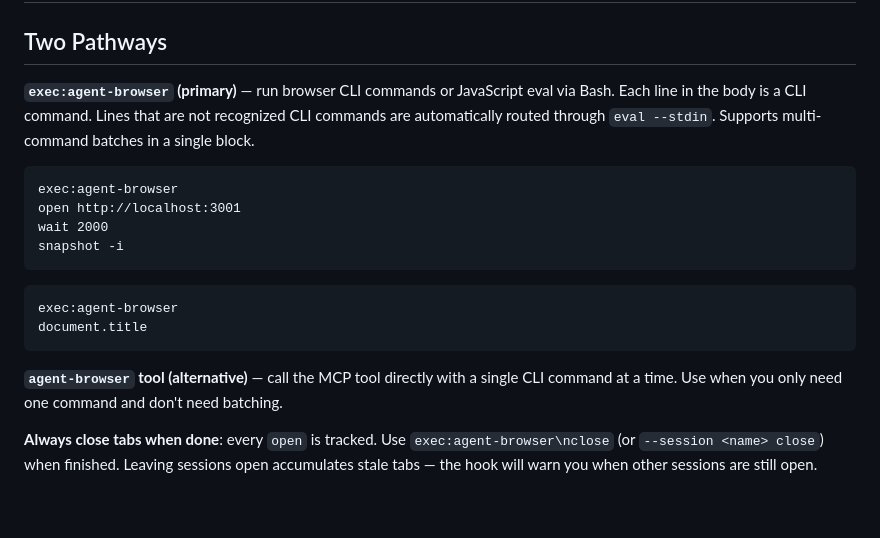
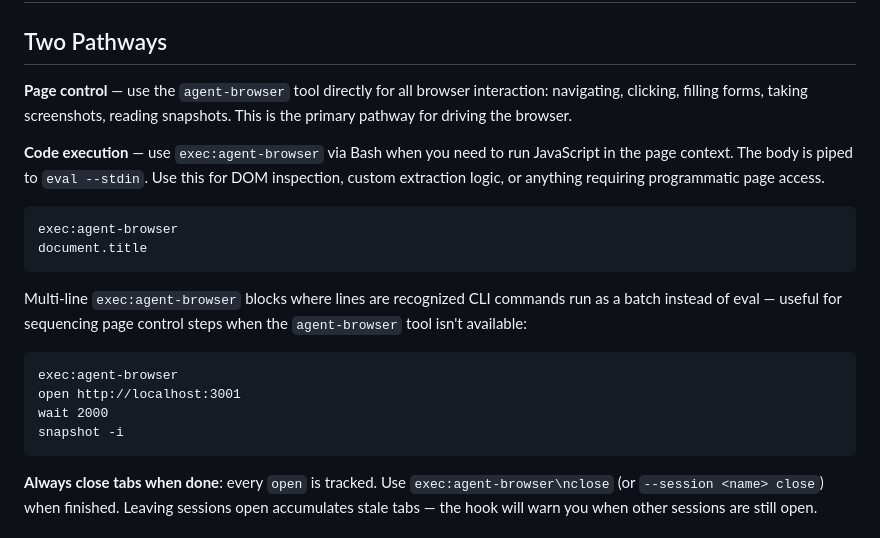
Before and after one commit to AnEntrypoint/gm-cc, a Markdown page: skills/agent-browser/SKILL.md, the part around the change. GitHub-like rendering; blank space fills up the shorter version.

Commit message:
Auto-build: Claude Code plugin from plugforge

````diff
--- a/skills/agent-browser/SKILL.md
+++ b/skills/agent-browser/SKILL.md
@@ -8,7 +8,16 @@ allowed-tools: agent-browser, Bash(exec:agent-browser*)
 
 ## Two Pathways
 
-**`exec:agent-browser` (primary)** — run browser CLI commands or JavaScript eval via Bash. Each line in the body is a CLI command. Lines that are not recognized CLI commands are automatically routed through `eval --stdin`. Supports multi-command batches in a single block.
+**Page control** — use the `agent-browser` tool directly for all browser interaction: navigating, clicking, filling forms, taking screenshots, reading snapshots. This is the primary pathway for driving the browser.
+
+**Code execution** — use `exec:agent-browser` via Bash when you need to run JavaScript in the page context. The body is piped to `eval --stdin`. Use this for DOM inspection, custom extraction logic, or anything requiring programmatic page access.
+
+```
+exec:agent-browser
+document.title
+```
+
+Multi-line `exec:agent-browser` blocks where lines are recognized CLI commands run as a batch instead of eval — useful for sequencing page control steps when the `agent-browser` tool isn't available:
 
 ```
 exec:agent-browser
@@ -16,13 +25,6 @@ open http://localhost:3001
 wait 2000
 snapshot -i
 ```
-
-```
-exec:agent-browser
-document.title
-```
-
-**`agent-browser` tool (alternative)** — call the MCP tool directly with a single CLI command at a time. Use when you only need one command and don't need batching.
 
 **Always close tabs when done**: every `open` is tracked. Use `exec:agent-browser\nclose` (or `--session <name> close`) when finished. Leaving sessions open accumulates stale tabs — the hook will warn you when other sessions are still open.
 
````
